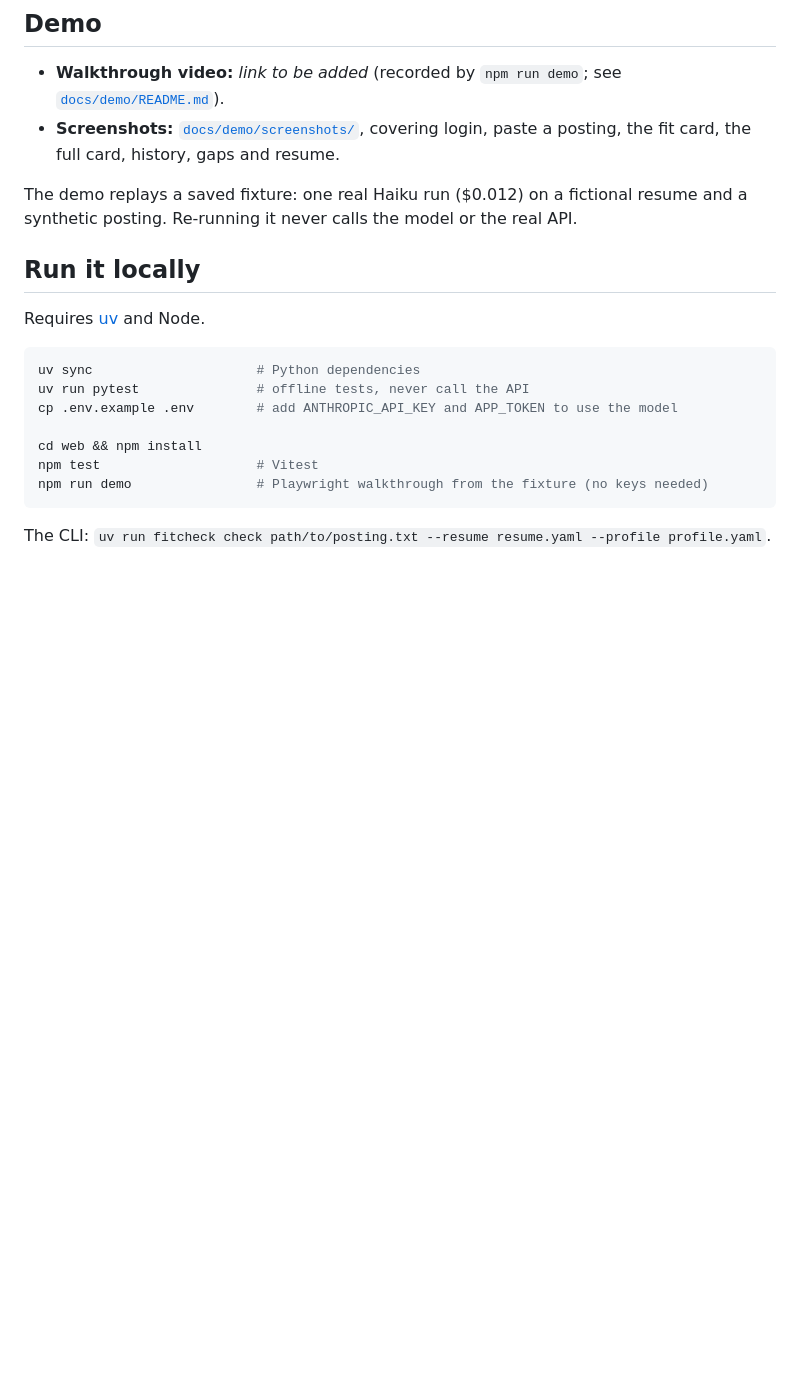
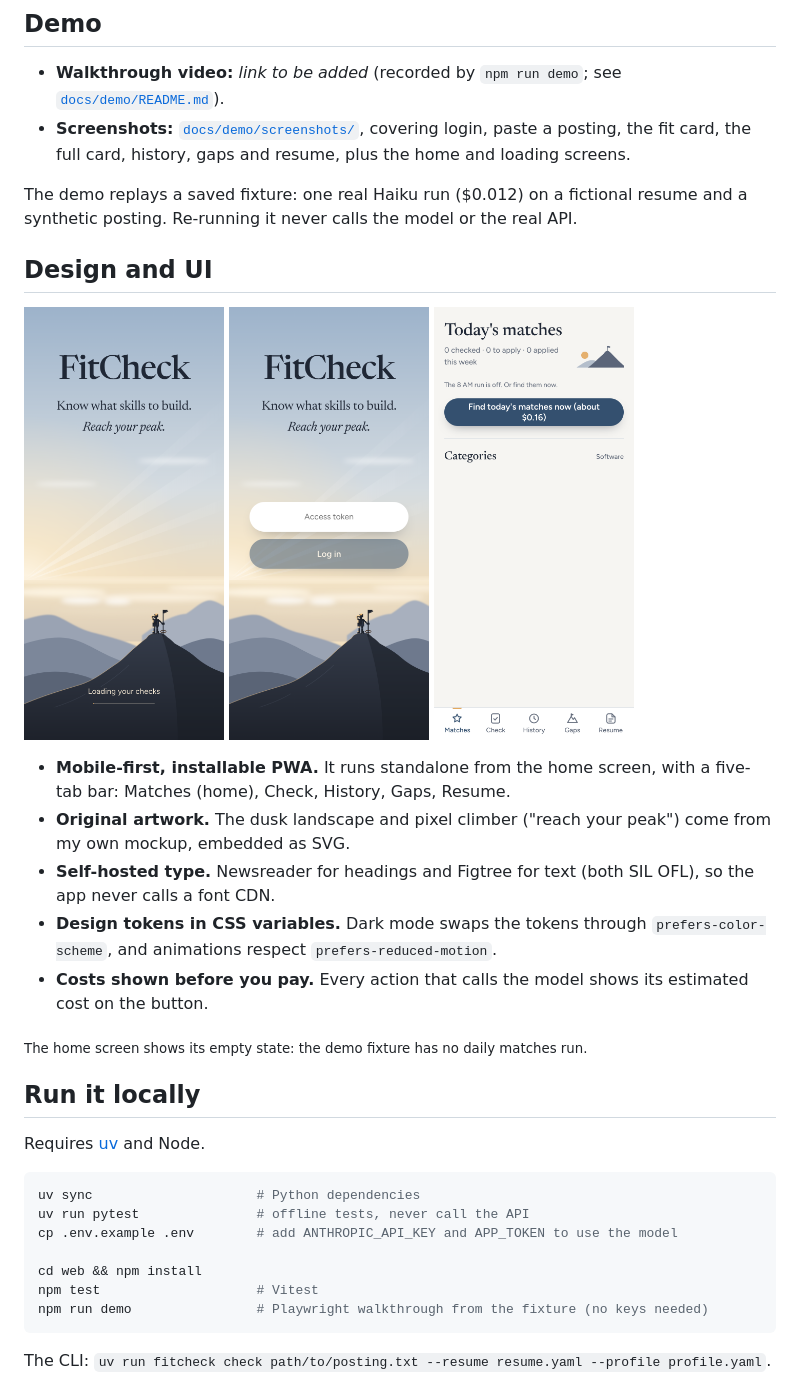
Before and after one commit to jimenaroman/fitcheck, a Markdown page: README.md, the part around the change. GitHub-like rendering; pictures changed too: docs/demo/screenshots/01-login.png, docs/demo/screenshots/08-home.png (added), docs/demo/screenshots/09-loading.png (added); blank space fills up the shorter version.

Commit message:
README: Design and UI section (loading, login, home screens); walkthrough captures home and loading

```diff
--- a/README.md
+++ b/README.md
@@ -101,9 +101,25 @@ False matches are tracked separately from false gaps because they're worse: they
 ## Demo
 
 - **Walkthrough video:** _link to be added_ (recorded by `npm run demo`; see [`docs/demo/README.md`](docs/demo/README.md)).
-- **Screenshots:** [`docs/demo/screenshots/`](docs/demo/screenshots/), covering login, paste a posting, the fit card, the full card, history, gaps and resume.
+- **Screenshots:** [`docs/demo/screenshots/`](docs/demo/screenshots/), covering login, paste a posting, the fit card, the full card, history, gaps and resume, plus the home and loading screens.
 
 The demo replays a saved fixture: one real Haiku run ($0.012) on a fictional resume and a synthetic posting. Re-running it never calls the model or the real API.
+
+## Design and UI
+
+<p>
+  <img src="docs/demo/screenshots/09-loading.png" width="200" alt="Loading screen: a dusk mountain landscape with a pixel-art climber at the peak, the FitCheck name, and a loading bar">
+  <img src="docs/demo/screenshots/01-login.png" width="200" alt="Login screen: the same landscape with a single access-token field">
+  <img src="docs/demo/screenshots/08-home.png" width="200" alt="Home screen: Today's matches, with the five-tab bar: Matches, Check, History, Gaps, Resume">
+</p>
+
+- **Mobile-first, installable PWA.** It runs standalone from the home screen, with a five-tab bar: Matches (home), Check, History, Gaps, Resume.
+- **Original artwork.** The dusk landscape and pixel climber ("reach your peak") come from my own mockup, embedded as SVG.
+- **Self-hosted type.** Newsreader for headings and Figtree for text (both SIL OFL), so the app never calls a font CDN.
+- **Design tokens in CSS variables.** Dark mode swaps the tokens through `prefers-color-scheme`, and animations respect `prefers-reduced-motion`.
+- **Costs shown before you pay.** Every action that calls the model shows its estimated cost on the button.
+
+<sub>The home screen shows its empty state: the demo fixture has no daily matches run.</sub>
 
 ## Run it locally
 
```
Also changed, not shown: docs/demo/README.md (+1 -1 lines), 2 other files.
